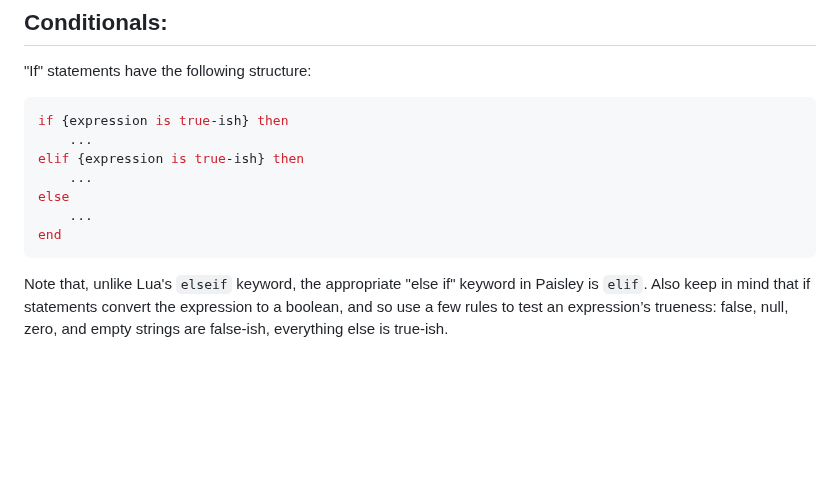
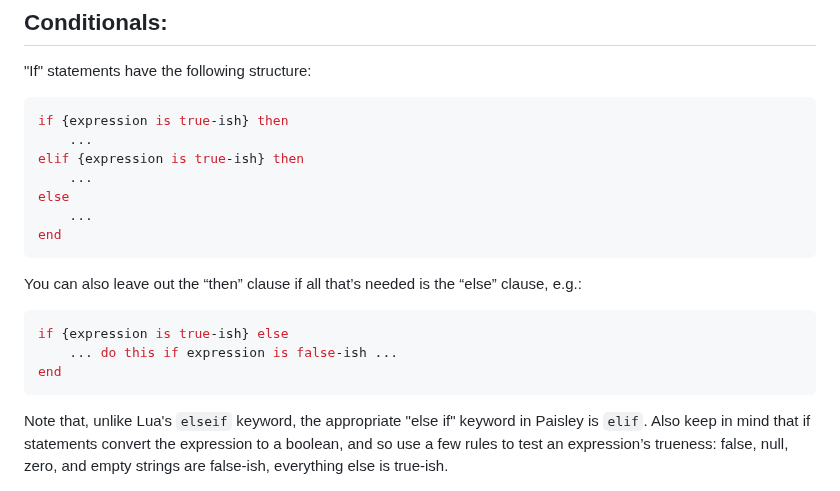
Before and after one commit to ZacharyWesterman/paisley, a Markdown page: README.md, the part around the change. Drawn GitHub-style; blank space fills up the shorter version.

````diff
--- a/README.md
+++ b/README.md
@@ -42,6 +42,14 @@ else
 	...
 end
 ```
+
+You can also leave out the “then” clause if all that’s needed is the “else” clause, e.g.:
+```sh
+if {expression is true-ish} else
+	... do this if expression is false-ish ...
+end
+```
+
 Note that, unlike Lua's `elseif` keyword, the appropriate "else if" keyword in Paisley is `elif`. Also keep in mind that if statements convert the expression to a boolean, and so use a few rules to test an expression’s trueness: false, null, zero, and empty strings are false-ish, everything else is true-ish.
 
 ## Loops:
````
